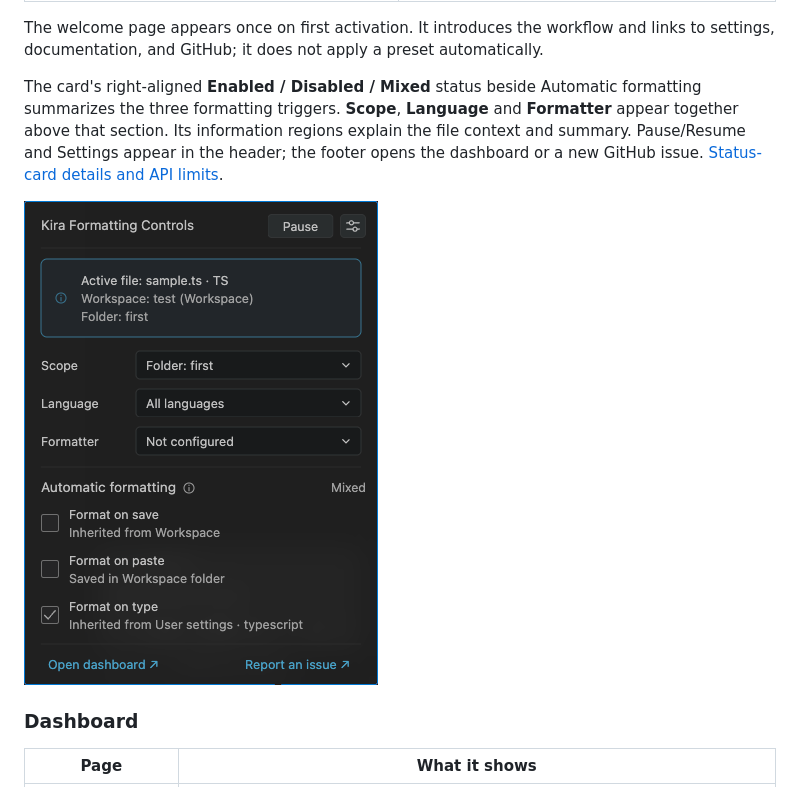
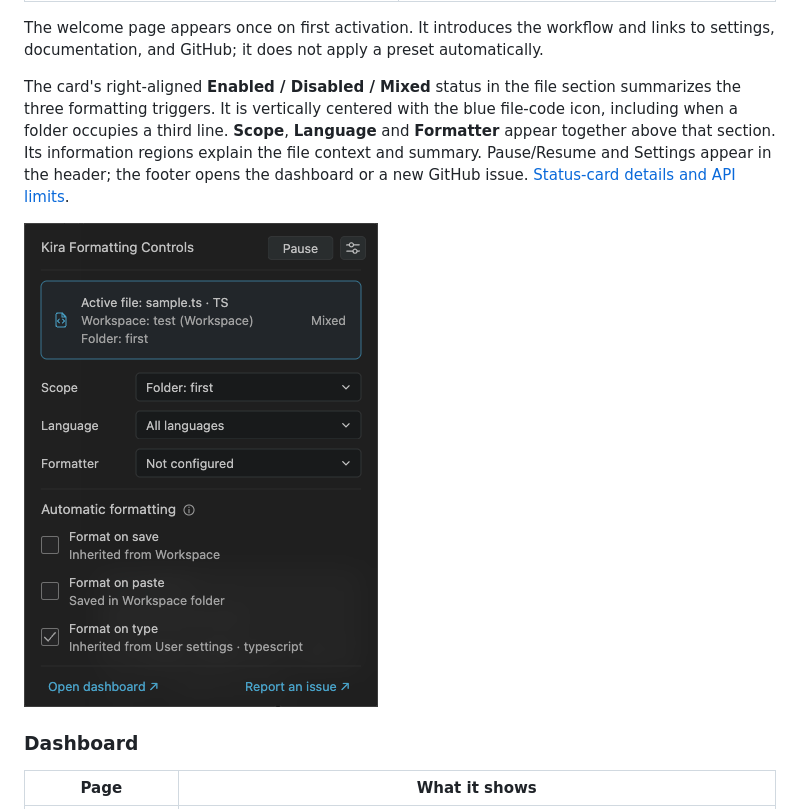
Before and after one commit to kira-explore/formatting-controls, a Markdown page: README.md, the part around the change. Drawn GitHub-style; pictures changed too: docs/assets/status-card-dark.png.

Commit message:
fix: center formatting status in hover file context

```diff
--- a/README.md
+++ b/README.md
@@ -125,7 +125,7 @@ Hover the status-bar item to open the anchored **Kira Formatting Controls** card
 
 The welcome page appears once on first activation. It introduces the workflow and links to settings, documentation, and GitHub; it does not apply a preset automatically.
 
-The card's right-aligned **Enabled / Disabled / Mixed** status beside Automatic formatting summarizes the three formatting triggers. **Scope**, **Language** and **Formatter** appear together above that section. Its information regions explain the file context and summary. Pause/Resume and Settings appear in the header; the footer opens the dashboard or a new GitHub issue. [Status-card details and API limits](docs/status-controls.md).
+The card's right-aligned **Enabled / Disabled / Mixed** status in the file section summarizes the three formatting triggers. It is vertically centered with the blue file-code icon, including when a folder occupies a third line. **Scope**, **Language** and **Formatter** appear together above that section. Its information regions explain the file context and summary. Pause/Resume and Settings appear in the header; the footer opens the dashboard or a new GitHub issue. [Status-card details and API limits](docs/status-controls.md).
 
 ![Native formatting summary above the status bar in Dark Modern](docs/assets/status-card-dark.png)
 
```
Also changed, not shown: CHANGELOG.md (+2 -0 lines), docs/status-controls.md (+5 -5 lines), 5 other files.
